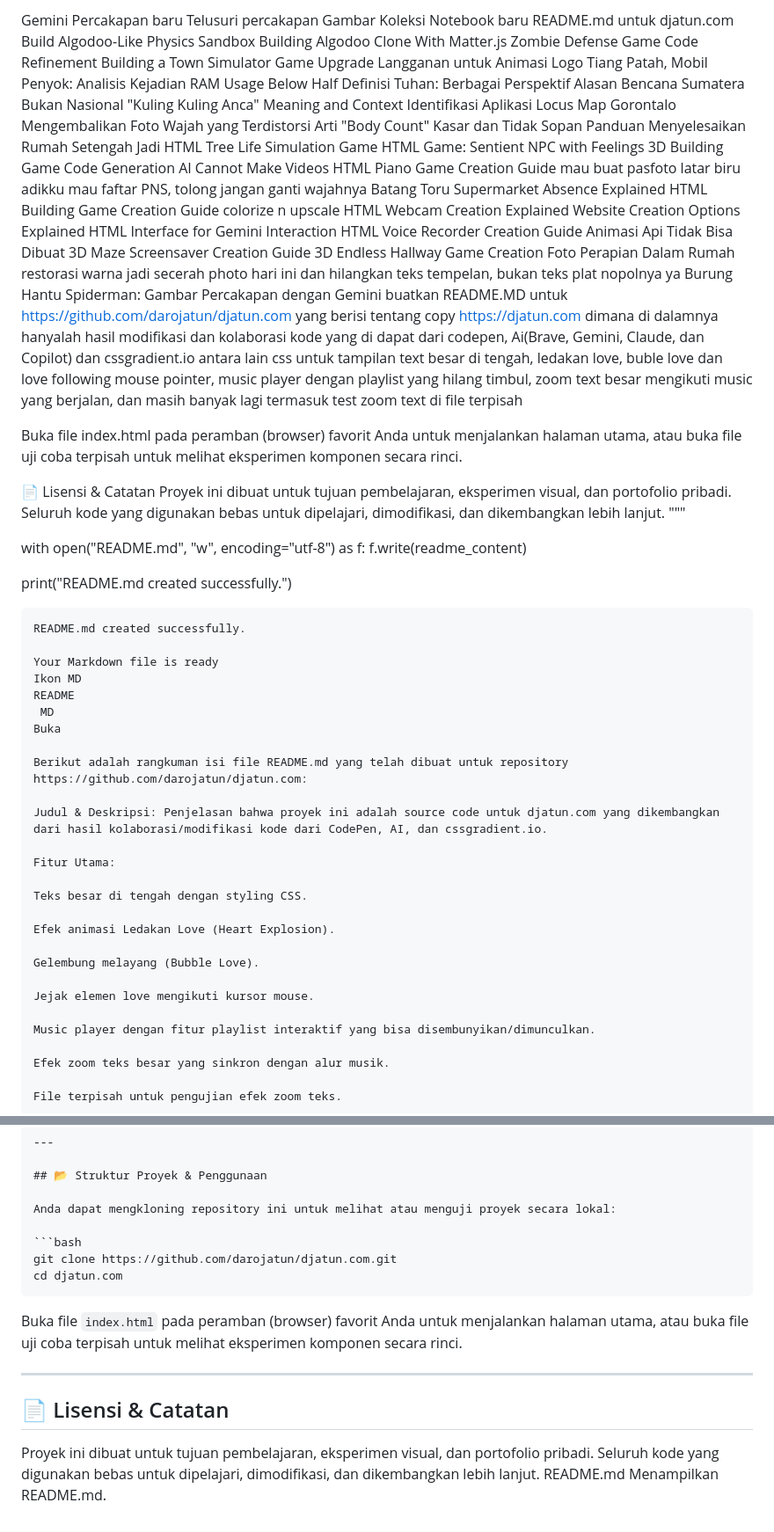
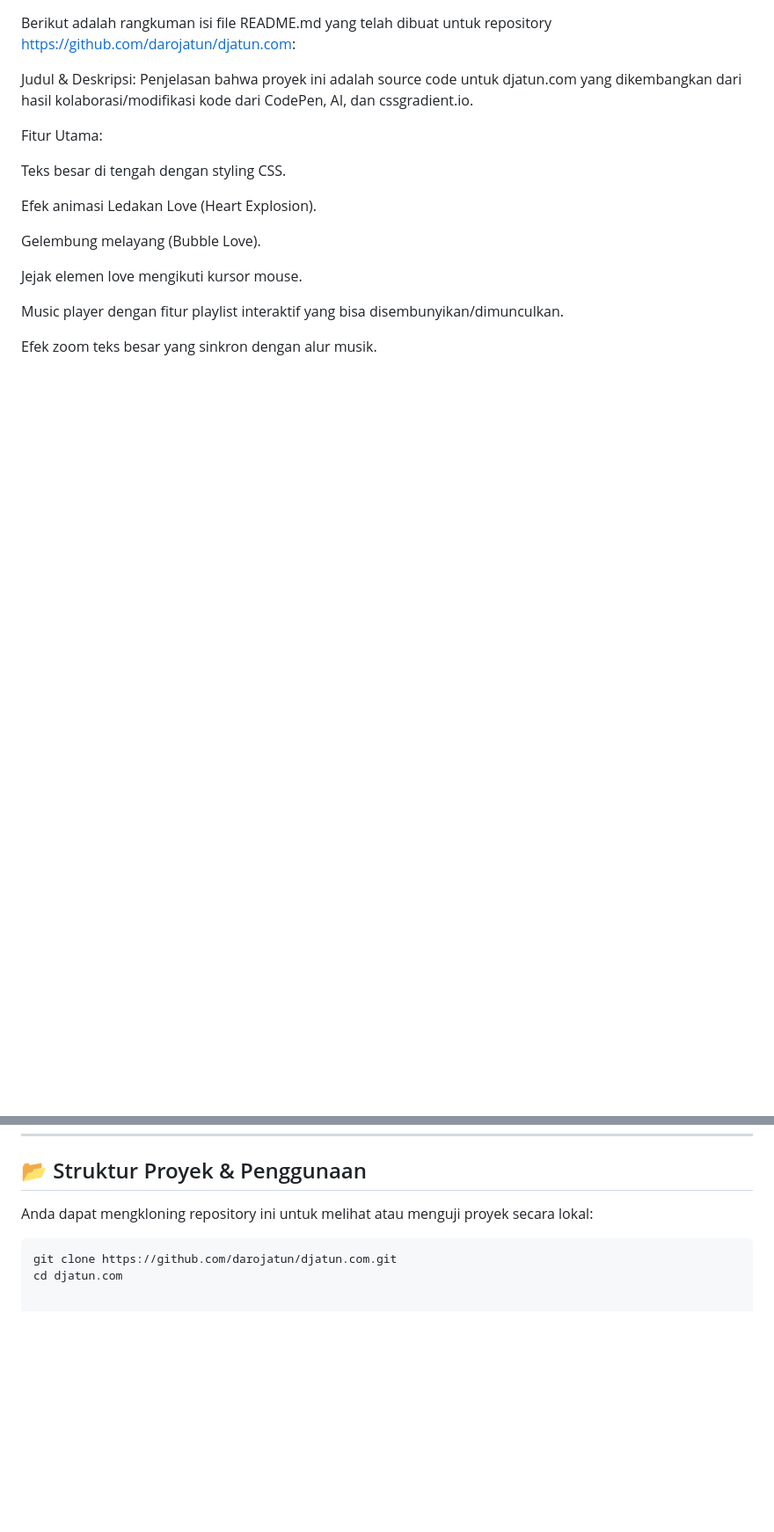
Before and after one commit to darojatun/djatun.com, a Markdown page: README.md, 2 parts joined by grey strips. Shown at 88% size. Drawn GitHub-style; blank space fills up the shorter version.

````diff
--- a/README.md
+++ b/README.md
@@ -1,68 +1,3 @@
-
-Gemini
-Percakapan baru
-Telusuri percakapan
-Gambar
-Koleksi
-Notebook baru
-README.md untuk djatun.com
-Build Algodoo-Like Physics Sandbox
-Building Algodoo Clone With Matter.js
-Zombie Defense Game Code Refinement
-Building a Town Simulator Game
-Upgrade Langganan untuk Animasi Logo
-Tiang Patah, Mobil Penyok: Analisis Kejadian
-RAM Usage Below Half
-Definisi Tuhan: Berbagai Perspektif
-Alasan Bencana Sumatera Bukan Nasional
-"Kuling Kuling Anca" Meaning and Context
-Identifikasi Aplikasi Locus Map Gorontalo
-Mengembalikan Foto Wajah yang Terdistorsi
-Arti "Body Count" Kasar dan Tidak Sopan
-Panduan Menyelesaikan Rumah Setengah Jadi
-HTML Tree Life Simulation Game
-HTML Game: Sentient NPC with Feelings
-3D Building Game Code Generation
-AI Cannot Make Videos
-HTML Piano Game Creation Guide
-mau buat pasfoto latar biru adikku mau faftar PNS, tolong jangan ganti wajahnya
-Batang Toru Supermarket Absence Explained
-HTML Building Game Creation Guide
-colorize n upscale
-HTML Webcam Creation Explained
-Website Creation Options Explained
-HTML Interface for Gemini Interaction
-HTML Voice Recorder Creation Guide
-Animasi Api Tidak Bisa Dibuat
-3D Maze Screensaver Creation Guide
-3D Endless Hallway Game Creation
-Foto Perapian Dalam Rumah
-restorasi warna jadi secerah photo hari ini dan hilangkan teks tempelan, bukan teks plat nopolnya ya
-Burung Hantu Spiderman: Gambar
-Percakapan dengan Gemini
-buatkan README.MD untuk https://github.com/darojatun/djatun.com yang berisi tentang copy https://djatun.com dimana di dalamnya hanyalah hasil modifikasi dan kolaborasi kode yang di dapat dari codepen, Ai(Brave, Gemini, Claude, dan Copilot) dan cssgradient.io antara lain css untuk tampilan text besar di tengah, ledakan love, buble love dan love following mouse pointer, music player dengan playlist yang hilang timbul, zoom text besar mengikuti music yang berjalan, dan masih banyak lagi termasuk test zoom text di file terpisah
-
-Buka file index.html pada peramban (browser) favorit Anda untuk menjalankan halaman utama, atau buka file uji coba terpisah untuk melihat eksperimen komponen secara rinci.
-
-📄 Lisensi & Catatan
-Proyek ini dibuat untuk tujuan pembelajaran, eksperimen visual, dan portofolio pribadi. Seluruh kode yang digunakan bebas untuk dipelajari, dimodifikasi, dan dikembangkan lebih lanjut.
-"""
-
-with open("README.md", "w", encoding="utf-8") as f:
-f.write(readme_content)
-
-print("README.md created successfully.")
-
-
-```text?code_stdout&code_event_index=1
-README.md created successfully.
-
-Your Markdown file is ready
-Ikon MD
-README
- MD
-Buka
-
 Berikut adalah rangkuman isi file README.md yang telah dibuat untuk repository https://github.com/darojatun/djatun.com:
 
 Judul & Deskripsi: Penjelasan bahwa proyek ini adalah source code untuk djatun.com yang dikembangkan dari hasil kolaborasi/modifikasi kode dari CodePen, AI, dan cssgradient.io.
@@ -134,14 +69,3 @@ Anda dapat mengkloning repository ini untuk melihat atau menguji proyek secara l
 ```bash
 git clone https://github.com/darojatun/djatun.com.git
 cd djatun.com
-```
-
-Buka file `index.html` pada peramban (browser) favorit Anda untuk menjalankan halaman utama, atau buka file uji coba terpisah untuk melihat eksperimen komponen secara rinci.
-
----
-
-## 📄 Lisensi & Catatan
-
-Proyek ini dibuat untuk tujuan pembelajaran, eksperimen visual, dan portofolio pribadi. Seluruh kode yang digunakan bebas untuk dipelajari, dimodifikasi, dan dikembangkan lebih lanjut.
-README.md
-Menampilkan README.md.
````
